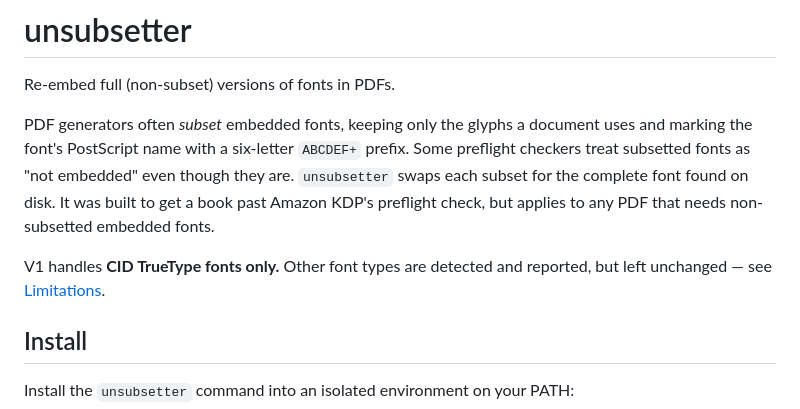
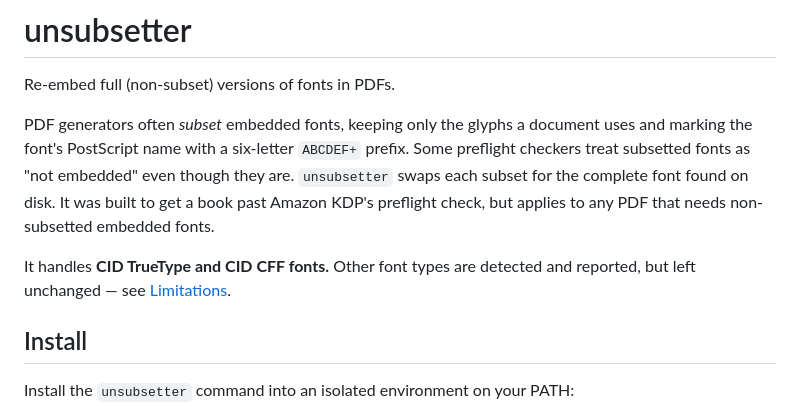
Before and after one commit to saggingmeniscus/unsubsetter, a Markdown page: README.md, the part around the change. Drawn GitHub-style.

Commit message:
README: drop stale "V1 only" intro line

```diff
--- a/README.md
+++ b/README.md
@@ -10,8 +10,8 @@ complete font found on disk. It was built to get a book past Amazon
 KDP's preflight check, but applies to any PDF that needs non-subsetted
 embedded fonts.
 
-V1 handles **CID TrueType fonts only.** Other font types are detected and
-reported, but left unchanged — see [Limitations](#limitations).
+It handles **CID TrueType and CID CFF fonts.** Other font types are
+detected and reported, but left unchanged — see [Limitations](#limitations).
 
 ## Install
 
```
